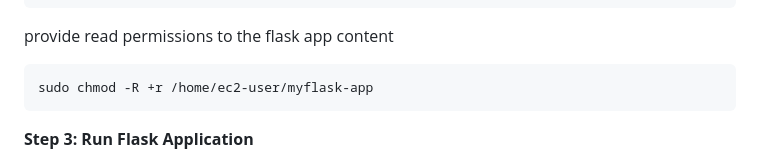
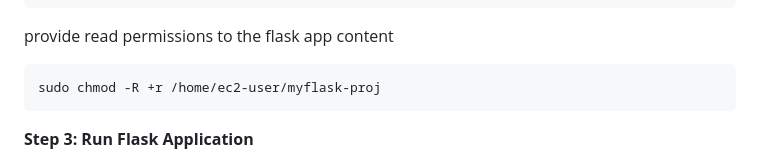
Before and after one commit to avizway1/flask-installation, a Markdown page: README.md, the part around the change. GitHub-like rendering.

````diff
--- a/README.md
+++ b/README.md
@@ -95,7 +95,7 @@ touch /home/ec2-user/myflask-proj/templates/500.html
 provide read permissions to the flask app content
 
 ```bash
-sudo chmod -R +r /home/ec2-user/myflask-app
+sudo chmod -R +r /home/ec2-user/myflask-proj
 ```
 
 
````
